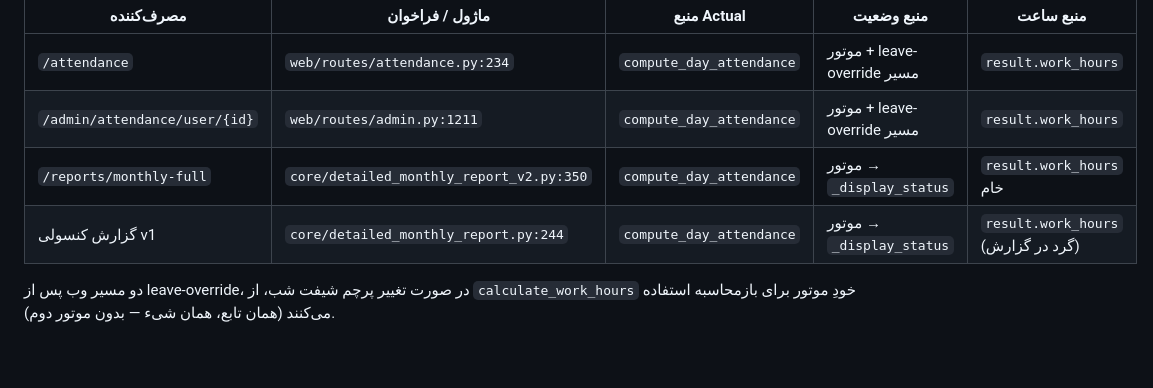
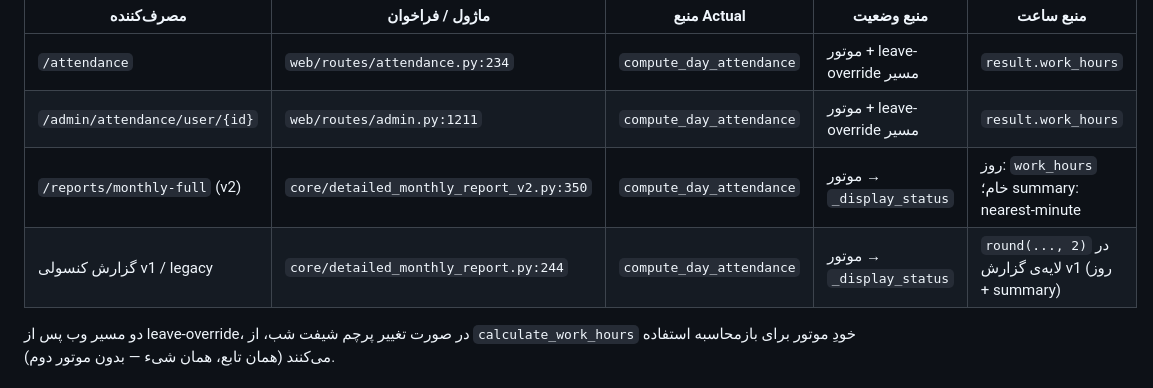
Before and after one commit to sam8315/Timex, a Markdown page: docs/central_attendance_engine.md, the part around one of its changes. Rendered like a GitHub page; blank space fills up the shorter version.

```diff
--- a/docs/central_attendance_engine.md
+++ b/docs/central_attendance_engine.md
@@ -519,8 +539,8 @@ Pre-existing (تغییری نکرده): `tests/test_attendance_policy_service.py
 |---|---|---|---|---|
 | `/attendance` | `web/routes/attendance.py:234` | `compute_day_attendance` | موتور + leave-override مسیر | `result.work_hours` |
 | `/admin/attendance/user/{id}` | `web/routes/admin.py:1211` | `compute_day_attendance` | موتور + leave-override مسیر | `result.work_hours` |
-| `/reports/monthly-full` | `core/detailed_monthly_report_v2.py:350` | `compute_day_attendance` | موتور → `_display_status` | `result.work_hours` خام |
-| گزارش کنسولی v1 | `core/detailed_monthly_report.py:244` | `compute_day_attendance` | موتور → `_display_status` | `result.work_hours` (گرد در گزارش) |
+| `/reports/monthly-full` (v2) | `core/detailed_monthly_report_v2.py:350` | `compute_day_attendance` | موتور → `_display_status` | روز: `work_hours` خام؛ summary: nearest-minute |
+| گزارش کنسولی v1 / legacy | `core/detailed_monthly_report.py:244` | `compute_day_attendance` | موتور → `_display_status` | `round(..., 2)` در لایه‌ی گزارش v1 (روز + summary) |
 
 دو مسیر وب پس از leave-override، در صورت تغییر پرچم شیفت شب، از
 `calculate_work_hours` خودِ موتور برای بازمحاسبه استفاده می‌کنند (همان تابع،
```
Also changed, not shown: other parts of docs/central_attendance_engine.md (+30 -10 lines).
